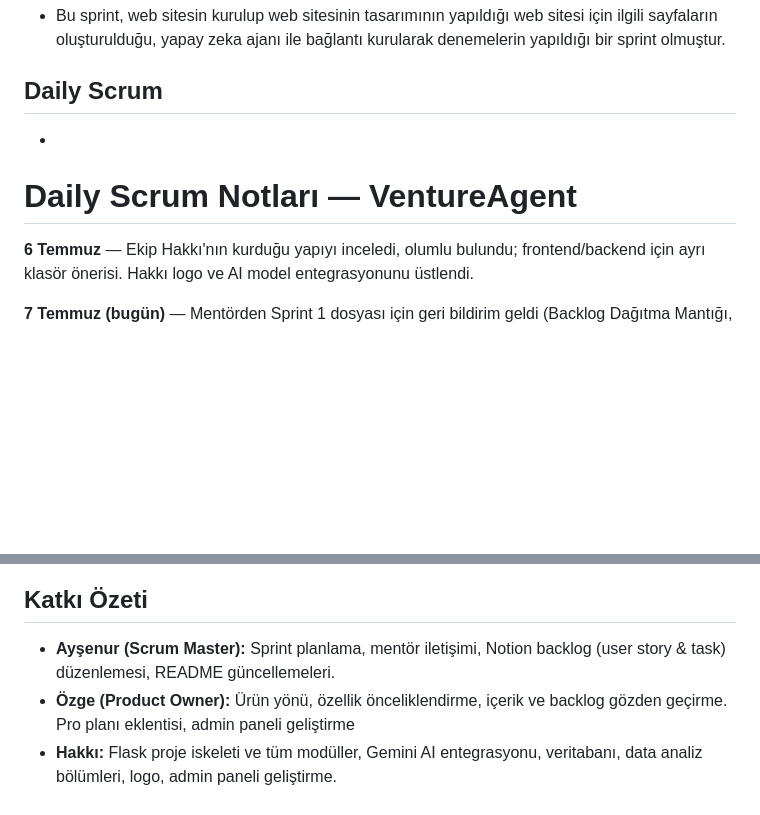
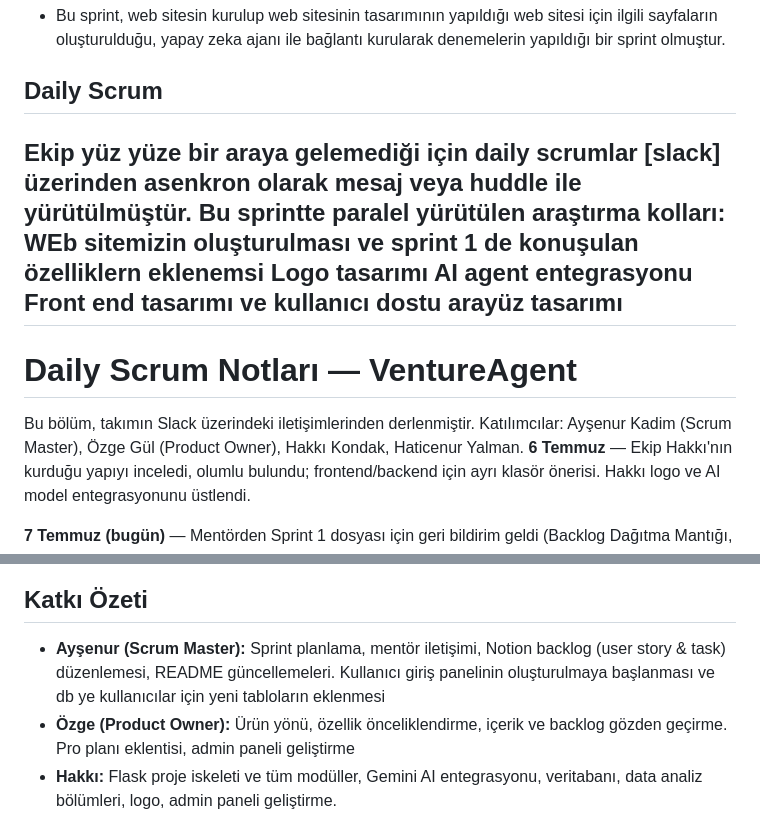
Before and after one commit to ozgegul/VentureAgent, a Markdown page: README.md, 2 parts joined by grey strips. Rendered like a GitHub page; folded sections open; blank space fills up the shorter version.

Commit message:
Revise daily scrum notes and contribution details
Updated daily scrum notes and contribution summary in README.

```diff
--- a/README.md
+++ b/README.md
@@ -173,9 +173,15 @@ Bu bölüm, takımın Slack üzerindeki iletişimlerinden derlenmiştir. Katıl
 
 
 ## Daily Scrum
-
+Ekip yüz yüze bir araya gelemediği için daily scrumlar [slack] üzerinden asenkron olarak mesaj veya huddle ile yürütülmüştür.
+Bu sprintte paralel yürütülen araştırma kolları:
+WEb sitemizin oluşturulması ve sprint 1 de konuşulan özelliklern eklenemsi
+Logo tasarımı
+AI agent entegrasyonu
+Front end tasarımı ve kullanıcı dostu arayüz tasarımı
   -
 # Daily Scrum Notları — VentureAgent
+Bu bölüm, takımın Slack üzerindeki iletişimlerinden derlenmiştir. Katılımcılar: Ayşenur Kadim (Scrum Master), Özge Gül (Product Owner), Hakkı Kondak, Haticenur Yalman.
 **6 Temmuz** — Ekip Hakkı'nın kurduğu yapıyı inceledi, olumlu bulundu; frontend/backend için ayrı klasör önerisi. Hakkı logo ve AI model entegrasyonunu üstlendi.
 
 **7 Temmuz (bugün)** — Mentörden Sprint 1 dosyası için geri bildirim geldi (Backlog Dağıtma Mantığı, Daily Scrum Notları, Sprint Board, Ürün Durumu, Retrospective başlıkları geliştirilmeli). Daily scrum'ların bundan sonra ekran görüntüsü + kısa metin özetiyle tutulması kararlaştırıldı. Hakkı Gemini API entegrasyonunu paylaştı.
@@ -182,6 +212,6 @@ Bu bölüm, takımın Slack üzerindeki iletişimlerinden derlenmiştir. Katıl
 
 ## Katkı Özeti
-- **Ayşenur (Scrum Master):** Sprint planlama, mentör iletişimi, Notion backlog (user story & task) düzenlemesi, README güncellemeleri.
+- **Ayşenur (Scrum Master):** Sprint planlama, mentör iletişimi, Notion backlog (user story & task) düzenlemesi, README güncellemeleri. Kullanıcı giriş panelinin oluşturulmaya başlanması ve db ye kullanıcılar için yeni tabloların eklenmesi
 - **Özge (Product Owner):** Ürün yönü, özellik önceliklendirme, içerik ve backlog gözden geçirme. Pro planı eklentisi, admin paneli geliştirme
 - **Hakkı:** Flask proje iskeleti ve tüm modüller, Gemini AI entegrasyonu, veritabanı, data analiz bölümleri, logo, admin paneli geliştirme.
 - **Haticenur:** Agent responslarını düzenleme ve efektif hale getirme.
```
Also changed, not shown: other parts of README.md (+24 -0 lines).
